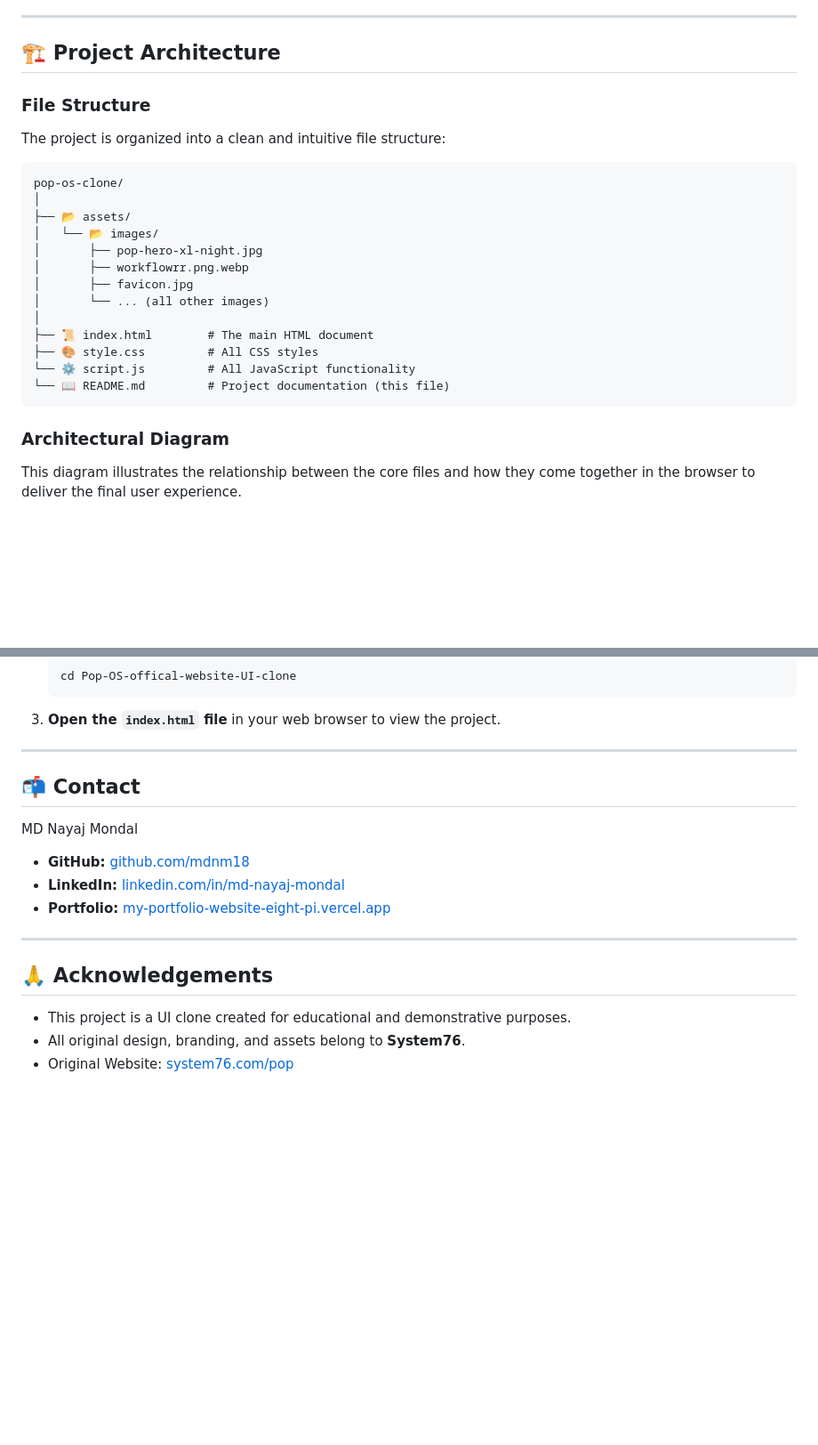
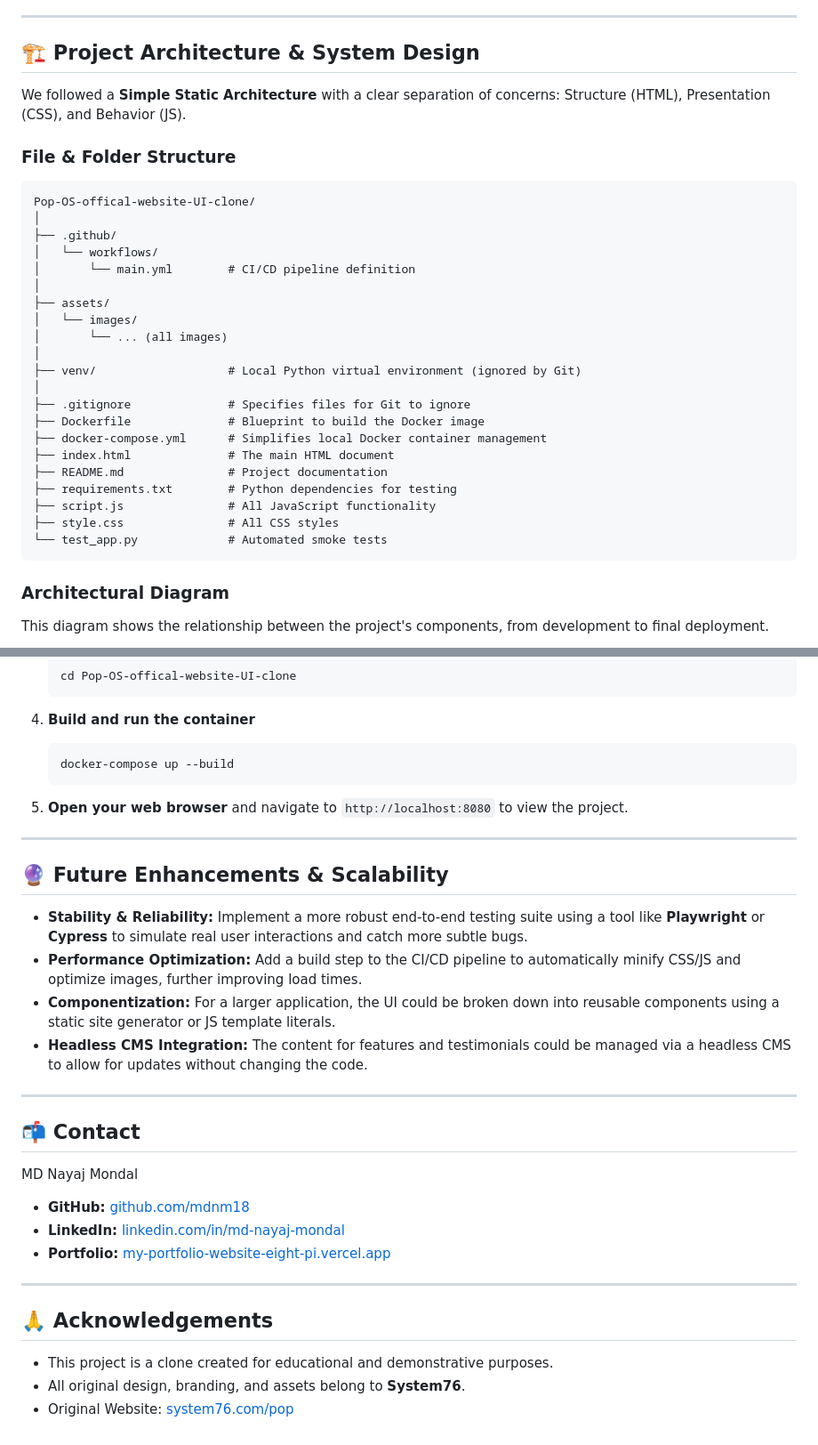
Before and after one commit to mdnm18/Pop-OS-offical-website-UI-clone, a Markdown page: README.md, 2 parts joined by grey strips. Shown at 89% size. GitHub-like rendering; blank space fills up the shorter version.

````diff
--- a/README.md
+++ b/README.md
@@ -52,31 +69,39 @@ This project was built using the following technologies:
 
 ---
 
-## 🏗️ Project Architecture
+## 🏗️ Project Architecture & System Design
 
-### File Structure
+We followed a **Simple Static Architecture** with a clear separation of concerns: Structure (HTML), Presentation (CSS), and Behavior (JS).
 
-The project is organized into a clean and intuitive file structure:
+### File & Folder Structure
 
 ```
-pop-os-clone/
+Pop-OS-offical-website-UI-clone/
 │
-├── 📂 assets/
-│   └── 📂 images/
-│       ├── pop-hero-xl-night.jpg
-│       ├── workflowrr.png.webp
-│       ├── favicon.jpg
-│       └── ... (all other images)
+├── .github/
+│   └── workflows/
+│       └── main.yml        # CI/CD pipeline definition
 │
-├── 📜 index.html        # The main HTML document
-├── 🎨 style.css         # All CSS styles
-└── ⚙️ script.js         # All JavaScript functionality
-└── 📖 README.md         # Project documentation (this file)
+├── assets/
+│   └── images/
+│       └── ... (all images)
+│
+├── venv/                   # Local Python virtual environment (ignored by Git)
+│
+├── .gitignore              # Specifies files for Git to ignore
+├── Dockerfile              # Blueprint to build the Docker image
+├── docker-compose.yml      # Simplifies local Docker container management
+├── index.html              # The main HTML document
+├── README.md               # Project documentation
+├── requirements.txt        # Python dependencies for testing
+├── script.js               # All JavaScript functionality
+├── style.css               # All CSS styles
+└── test_app.py             # Automated smoke tests
 ```
 
 ### Architectural Diagram
 
-This diagram illustrates the relationship between the core files and how they come together in the browser to deliver the final user experience.
+This diagram shows the relationship between the project's components, from development to final deployment.
 
 ```mermaid
 graph TD
@@ -158,7 +220,20 @@ To get a local copy up and running, follow these simple steps.
     ```sh
     cd Pop-OS-offical-website-UI-clone
     ```
-3.  **Open the `index.html` file** in your web browser to view the project.
+4.  **Build and run the container**
+    ```sh
+    docker-compose up --build
+    ```
+5.  **Open your web browser** and navigate to `http://localhost:8080` to view the project.
+
+---
+
+## 🔮 Future Enhancements & Scalability
+
+* **Stability & Reliability:** Implement a more robust end-to-end testing suite using a tool like **Playwright** or **Cypress** to simulate real user interactions and catch more subtle bugs.
+* **Performance Optimization:** Add a build step to the CI/CD pipeline to automatically minify CSS/JS and optimize images, further improving load times.
+* **Componentization:** For a larger application, the UI could be broken down into reusable components using a static site generator or JS template literals.
+* **Headless CMS Integration:** The content for features and testimonials could be managed via a headless CMS to allow for updates without changing the code.
 
 ---
 
@@ -174,6 +249,6 @@ MD Nayaj Mondal
 
 ## 🙏 Acknowledgements
 
-* This project is a UI clone created for educational and demonstrative purposes.
+* This project is a clone created for educational and demonstrative purposes.
 * All original design, branding, and assets belong to **System76**.
 * Original Website: [system76.com/pop](https://system76.com/pop)
````
Also changed, not shown: other parts of README.md (+108 -54 lines).
